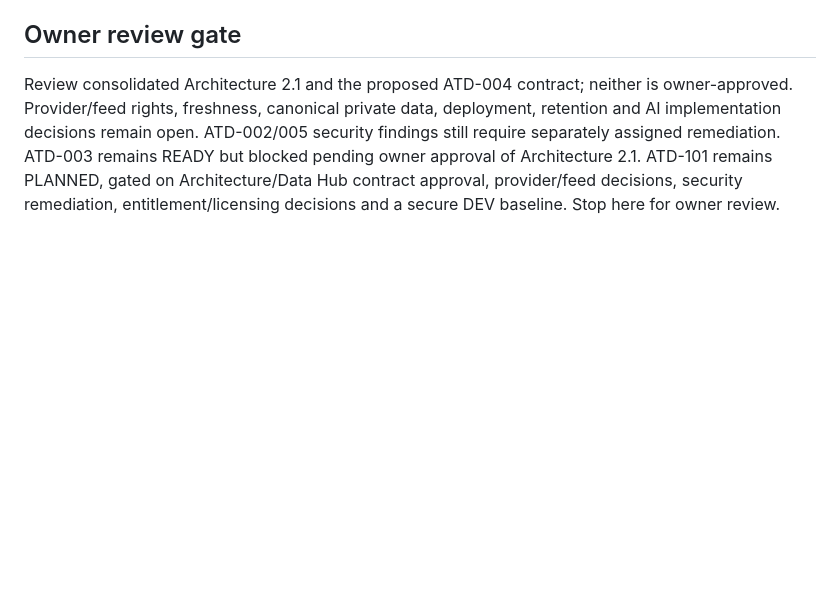
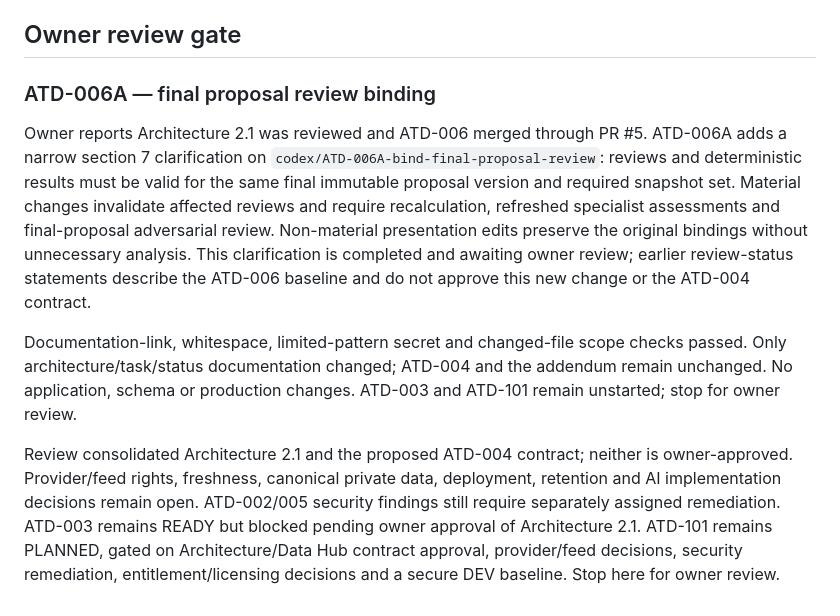
Before and after one commit to exodonprofits/Arowana_V2.0, a Markdown page: PROJECT_STATUS.md, the part around the change. Drawn GitHub-style; blank space fills up the shorter version.

```diff
--- a/PROJECT_STATUS.md
+++ b/PROJECT_STATUS.md
@@ -77,4 +77,10 @@ Architecture 2.1 was prepared as a documentation-only ATD-004 follow-up on `code
 
 ## Owner review gate
 
+### ATD-006A — final proposal review binding
+
+Owner reports Architecture 2.1 was reviewed and ATD-006 merged through PR #5. ATD-006A adds a narrow section 7 clarification on `codex/ATD-006A-bind-final-proposal-review`: reviews and deterministic results must be valid for the same final immutable proposal version and required snapshot set. Material changes invalidate affected reviews and require recalculation, refreshed specialist assessments and final-proposal adversarial review. Non-material presentation edits preserve the original bindings without unnecessary analysis. This clarification is completed and awaiting owner review; earlier review-status statements describe the ATD-006 baseline and do not approve this new change or the ATD-004 contract.
+
+Documentation-link, whitespace, limited-pattern secret and changed-file scope checks passed. Only architecture/task/status documentation changed; ATD-004 and the addendum remain unchanged. No application, schema or production changes. ATD-003 and ATD-101 remain unstarted; stop for owner review.
+
 Review consolidated Architecture 2.1 and the proposed ATD-004 contract; neither is owner-approved. Provider/feed rights, freshness, canonical private data, deployment, retention and AI implementation decisions remain open. ATD-002/005 security findings still require separately assigned remediation. ATD-003 remains READY but blocked pending owner approval of Architecture 2.1. ATD-101 remains PLANNED, gated on Architecture/Data Hub contract approval, provider/feed decisions, security remediation, entitlement/licensing decisions and a secure DEV baseline. Stop here for owner review.
```
Also changed, not shown: TASKS.md (+14 -0 lines), docs/ARCHITECTURE_2_1.md (+14 -2 lines).
